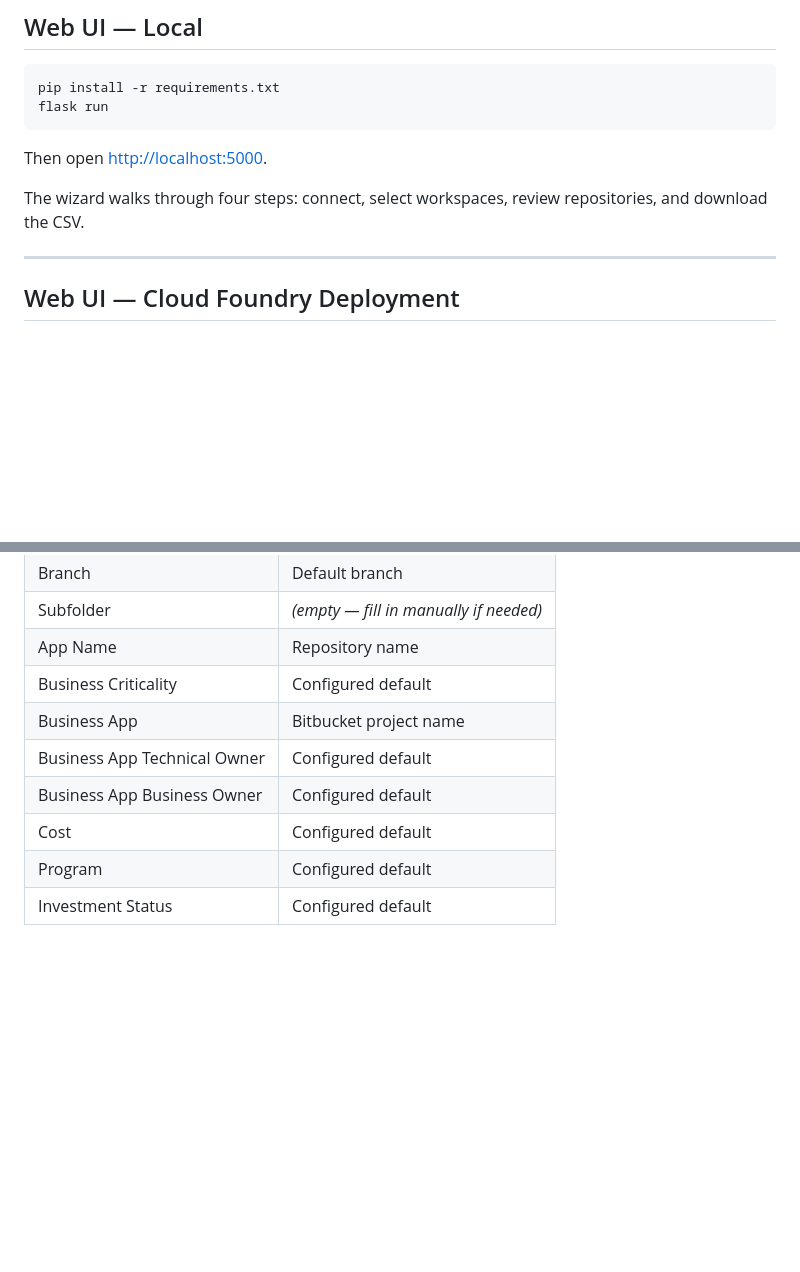
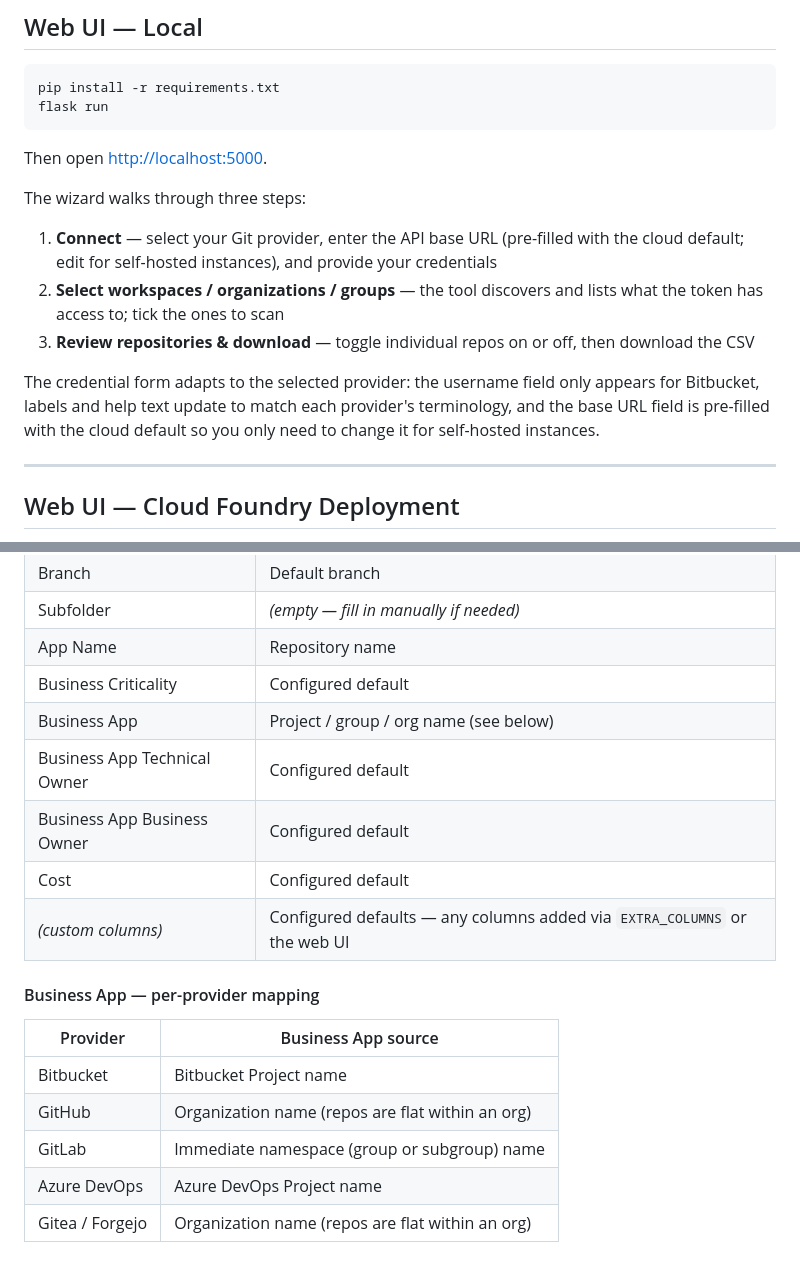
Before and after one commit to cdelashmutt-pivotal/create-assessment-csv, a Markdown page: README.md, 2 parts joined by grey strips. Rendered like a GitHub page; blank space fills up the shorter version.

```diff
--- a/README.md
+++ b/README.md
@@ -91,7 +137,13 @@ flask run
 
 Then open [http://localhost:5000](http://localhost:5000).
 
-The wizard walks through four steps: connect, select workspaces, review repositories, and download the CSV.
+The wizard walks through three steps:
+
+1. **Connect** — select your Git provider, enter the API base URL (pre-filled with the cloud default; edit for self-hosted instances), and provide your credentials
+2. **Select workspaces / organizations / groups** — the tool discovers and lists what the token has access to; tick the ones to scan
+3. **Review repositories & download** — toggle individual repos on or off, then download the CSV
+
+The credential form adapts to the selected provider: the username field only appears for Bitbucket, labels and help text update to match each provider's terminology, and the base URL field is pre-filled with the cloud default so you only need to change it for self-hosted instances.
 
 ---
 
@@ -178,9 +230,18 @@ The output CSV contains one row per repository with the following columns:
 | Subfolder | _(empty — fill in manually if needed)_ |
 | App Name | Repository name |
 | Business Criticality | Configured default |
-| Business App | Bitbucket project name |
+| Business App | Project / group / org name (see below) |
 | Business App Technical Owner | Configured default |
 | Business App Business Owner | Configured default |
 | Cost | Configured default |
-| Program | Configured default |
-| Investment Status | Configured default |
+| _(custom columns)_ | Configured defaults — any columns added via `EXTRA_COLUMNS` or the web UI |
+
+#### Business App — per-provider mapping
+
+| Provider | Business App source |
+|---|---|
+| Bitbucket | Bitbucket Project name |
+| GitHub | Organization name (repos are flat within an org) |
+| GitLab | Immediate namespace (group or subgroup) name |
+| Azure DevOps | Azure DevOps Project name |
+| Gitea / Forgejo | Organization name (repos are flat within an org) |
```
Also changed, not shown: other parts of README.md (+65 -19 lines).
